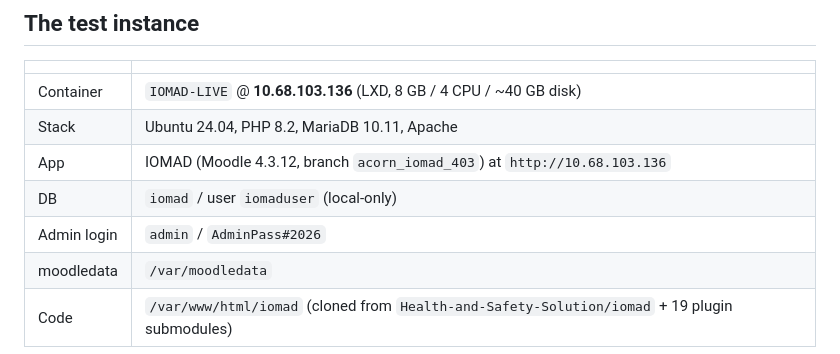
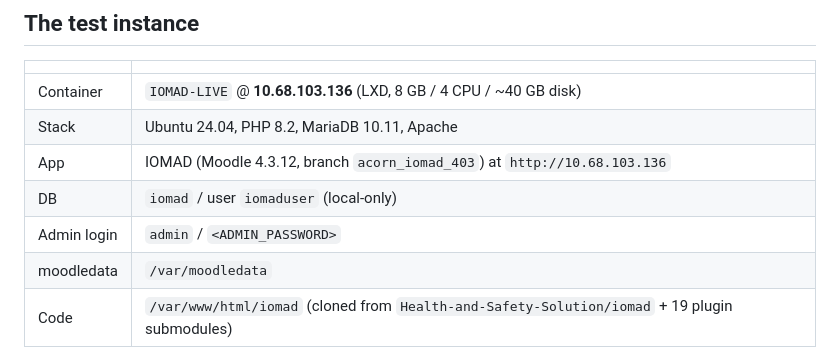
Before and after one commit to royalpinto007/ai-agent-test-repo, a Markdown page: IOMAD_TEST_RUNNER.md, the part around the change. GitHub-like rendering.

```diff
--- a/IOMAD_TEST_RUNNER.md
+++ b/IOMAD_TEST_RUNNER.md
@@ -14,7 +14,7 @@ Status: **infrastructure proven and working.** Pipeline wiring is the remaining
 | Stack | Ubuntu 24.04, PHP 8.2, MariaDB 10.11, Apache |
 | App | IOMAD (Moodle 4.3.12, branch `acorn_iomad_403`) at `http://10.68.103.136` |
 | DB | `iomad` / user `iomaduser` (local-only) |
-| Admin login | `admin` / `AdminPass#2026` |
+| Admin login | `admin` / `<ADMIN_PASSWORD>` |
 | moodledata | `/var/moodledata` |
 | Code | `/var/www/html/iomad` (cloned from `Health-and-Safety-Solution/iomad` + 19 plugin submodules) |
 
```
Also changed, not shown: IOMAD_LIVE_SETUP.md (+6 -6 lines).
